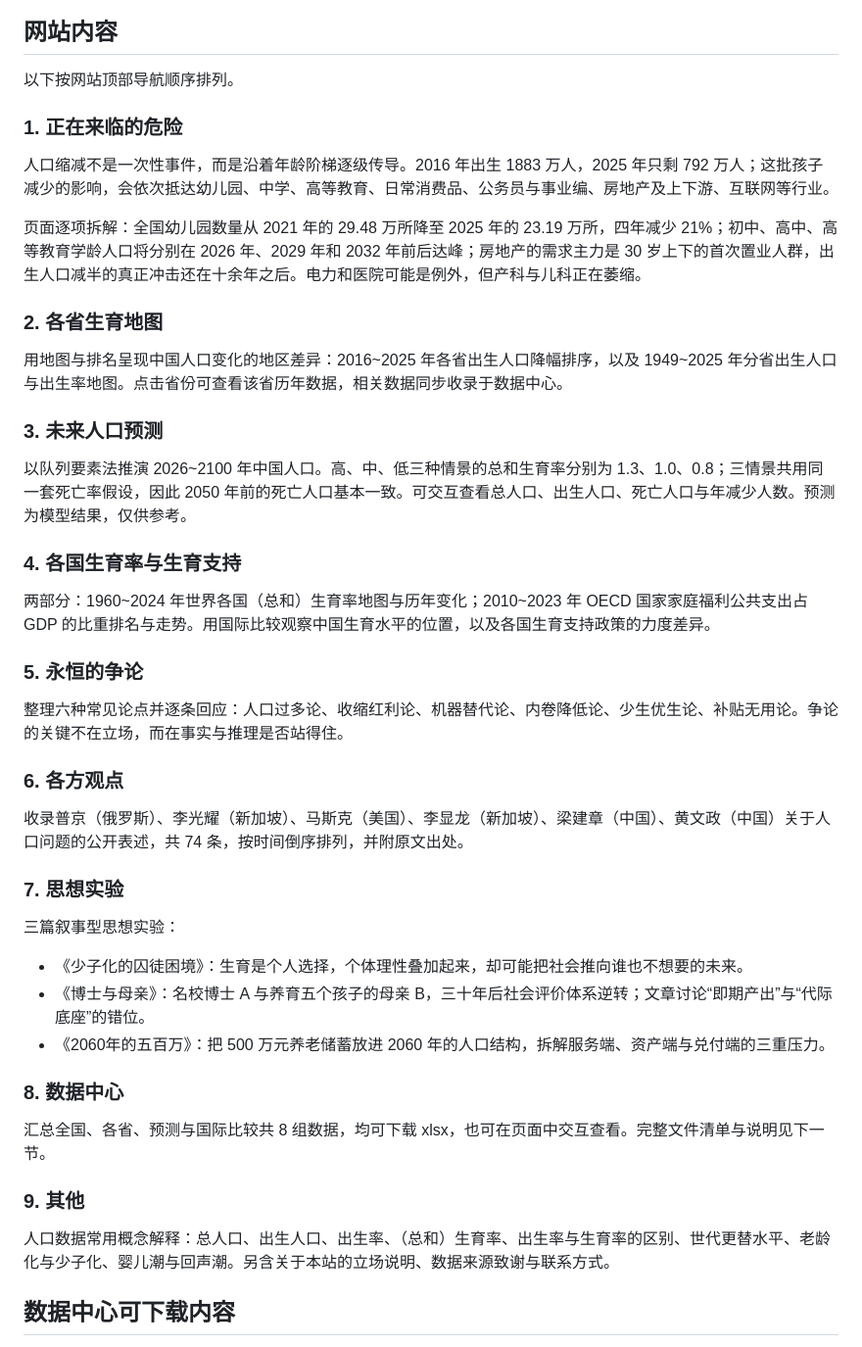
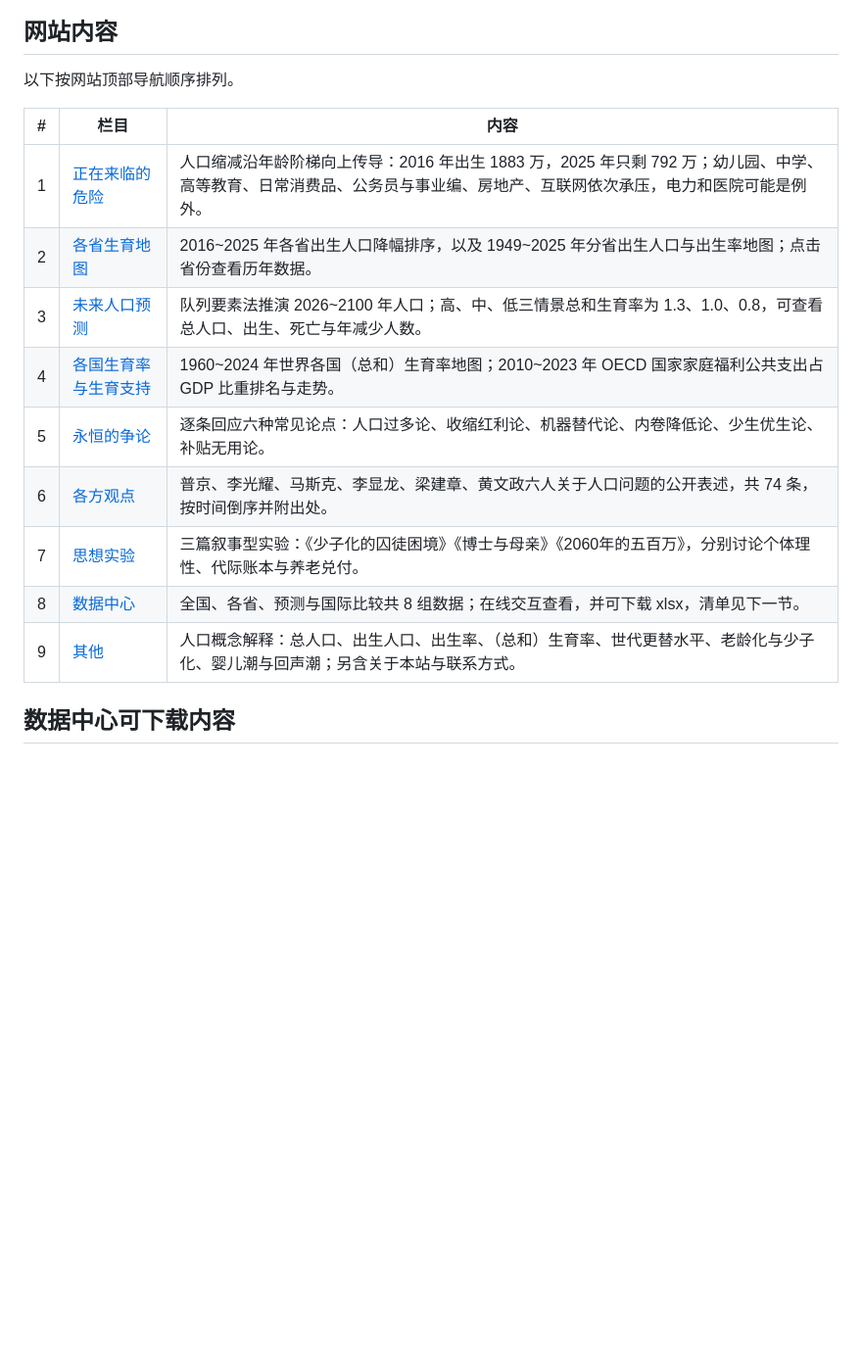
Before and after one commit to DemoArchive/demography-archive, a Markdown page: README.md, the part around one of its changes. Shown at 98% size. Drawn GitHub-style; blank space fills up the shorter version.

```diff
--- a/README.md
+++ b/README.md
@@ -12,47 +12,17 @@
 
 以下按网站顶部导航顺序排列。
 
-### 1. 正在来临的危险
-
-人口缩减不是一次性事件，而是沿着年龄阶梯逐级传导。2016 年出生 1883 万人，2025 年只剩 792 万人；这批孩子减少的影响，会依次抵达幼儿园、中学、高等教育、日常消费品、公务员与事业编、房地产及上下游、互联网等行业。
-
-页面逐项拆解：全国幼儿园数量从 2021 年的 29.48 万所降至 2025 年的 23.19 万所，四年减少 21%；初中、高中、高等教育学龄人口将分别在 2026 年、2029 年和 2032 年前后达峰；房地产的需求主力是 30 岁上下的首次置业人群，出生人口减半的真正冲击还在十余年之后。电力和医院可能是例外，但产科与儿科正在萎缩。
-
-### 2. 各省生育地图
-
-用地图与排名呈现中国人口变化的地区差异：2016~2025 年各省出生人口降幅排序，以及 1949~2025 年分省出生人口与出生率地图。点击省份可查看该省历年数据，相关数据同步收录于数据中心。
-
-### 3. 未来人口预测
-
-以队列要素法推演 2026~2100 年中国人口。高、中、低三种情景的总和生育率分别为 1.3、1.0、0.8；三情景共用同一套死亡率假设，因此 2050 年前的死亡人口基本一致。可交互查看总人口、出生人口、死亡人口与年减少人数。预测为模型结果，仅供参考。
-
-### 4. 各国生育率与生育支持
-
-两部分：1960~2024 年世界各国（总和）生育率地图与历年变化；2010~2023 年 OECD 国家家庭福利公共支出占 GDP 的比重排名与走势。用国际比较观察中国生育水平的位置，以及各国生育支持政策的力度差异。
-
-### 5. 永恒的争论
-
-整理六种常见论点并逐条回应：人口过多论、收缩红利论、机器替代论、内卷降低论、少生优生论、补贴无用论。争论的关键不在立场，而在事实与推理是否站得住。
-
-### 6. 各方观点
-
-收录普京（俄罗斯）、李光耀（新加坡）、马斯克（美国）、李显龙（新加坡）、梁建章（中国）、黄文政（中国）关于人口问题的公开表述，共 74 条，按时间倒序排列，并附原文出处。
-
-### 7. 思想实验
-
-三篇叙事型思想实验：
-
-- 《少子化的囚徒困境》：生育是个人选择，个体理性叠加起来，却可能把社会推向谁也不想要的未来。
-- 《博士与母亲》：名校博士 A 与养育五个孩子的母亲 B，三十年后社会评价体系逆转；文章讨论“即期产出”与“代际底座”的错位。
-- 《2060年的五百万》：把 500 万元养老储蓄放进 2060 年的人口结构，拆解服务端、资产端与兑付端的三重压力。
-
-### 8. 数据中心
-
-汇总全国、各省、预测与国际比较共 8 组数据，均可下载 xlsx，也可在页面中交互查看。完整文件清单与说明见下一节。
-
-### 9. 其他
-
-人口数据常用概念解释：总人口、出生人口、出生率、（总和）生育率、出生率与生育率的区别、世代更替水平、老龄化与少子化、婴儿潮与回声潮。另含关于本站的立场说明、数据来源致谢与联系方式。
+| # | 栏目 | 内容 |
+| --- | --- | --- |
+| 1 | [正在来临的危险](https://demoarchive.net/harms/) | 人口缩减沿年龄阶梯向上传导：2016 年出生 1883 万，2025 年只剩 792 万；幼儿园、中学、高等教育、日常消费品、公务员与事业编、房地产、互联网依次承压，电力和医院可能是例外。 |
+| 2 | [各省生育地图](https://demoarchive.net/map/) | 2016~2025 年各省出生人口降幅排序，以及 1949~2025 年分省出生人口与出生率地图；点击省份查看历年数据。 |
+| 3 | [未来人口预测](https://demoarchive.net/forecast/) | 队列要素法推演 2026~2100 年人口；高、中、低三情景总和生育率为 1.3、1.0、0.8，可查看总人口、出生、死亡与年减少人数。 |
+| 4 | [各国生育率与生育支持](https://demoarchive.net/world/) | 1960~2024 年世界各国（总和）生育率地图；2010~2023 年 OECD 国家家庭福利公共支出占 GDP 比重排名与走势。 |
+| 5 | [永恒的争论](https://demoarchive.net/debates/) | 逐条回应六种常见论点：人口过多论、收缩红利论、机器替代论、内卷降低论、少生优生论、补贴无用论。 |
+| 6 | [各方观点](https://demoarchive.net/viewpoints/) | 普京、李光耀、马斯克、李显龙、梁建章、黄文政六人关于人口问题的公开表述，共 74 条，按时间倒序并附出处。 |
+| 7 | [思想实验](https://demoarchive.net/thought-experiment/) | 三篇叙事型实验：《少子化的囚徒困境》《博士与母亲》《2060年的五百万》，分别讨论个体理性、代际账本与养老兑付。 |
+| 8 | [数据中心](https://demoarchive.net/datacenter/) | 全国、各省、预测与国际比较共 8 组数据；在线交互查看，并可下载 xlsx，清单见下一节。 |
+| 9 | [其他](https://demoarchive.net/other/) | 人口概念解释：总人口、出生人口、出生率、（总和）生育率、世代更替水平、老龄化与少子化、婴儿潮与回声潮；另含关于本站与联系方式。 |
 
 ## 数据中心可下载内容
 
```
Also changed, not shown: other parts of README.md (+25 -16 lines).
